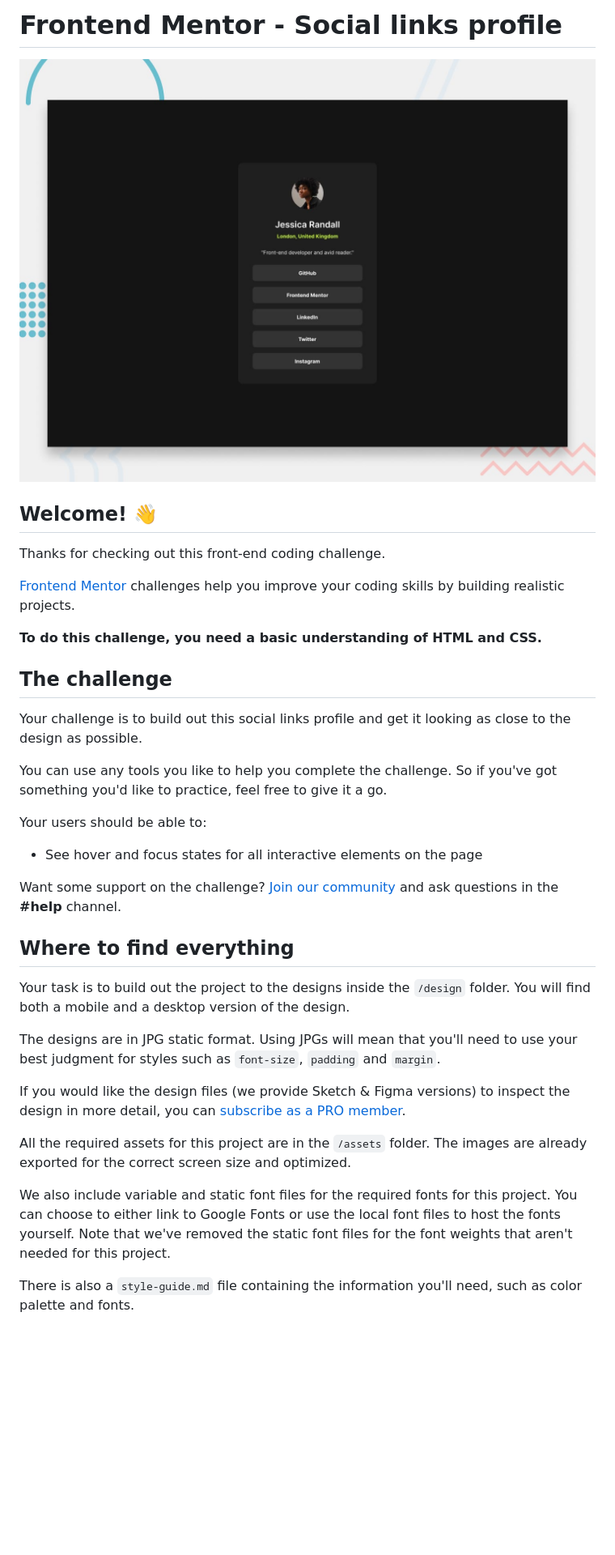
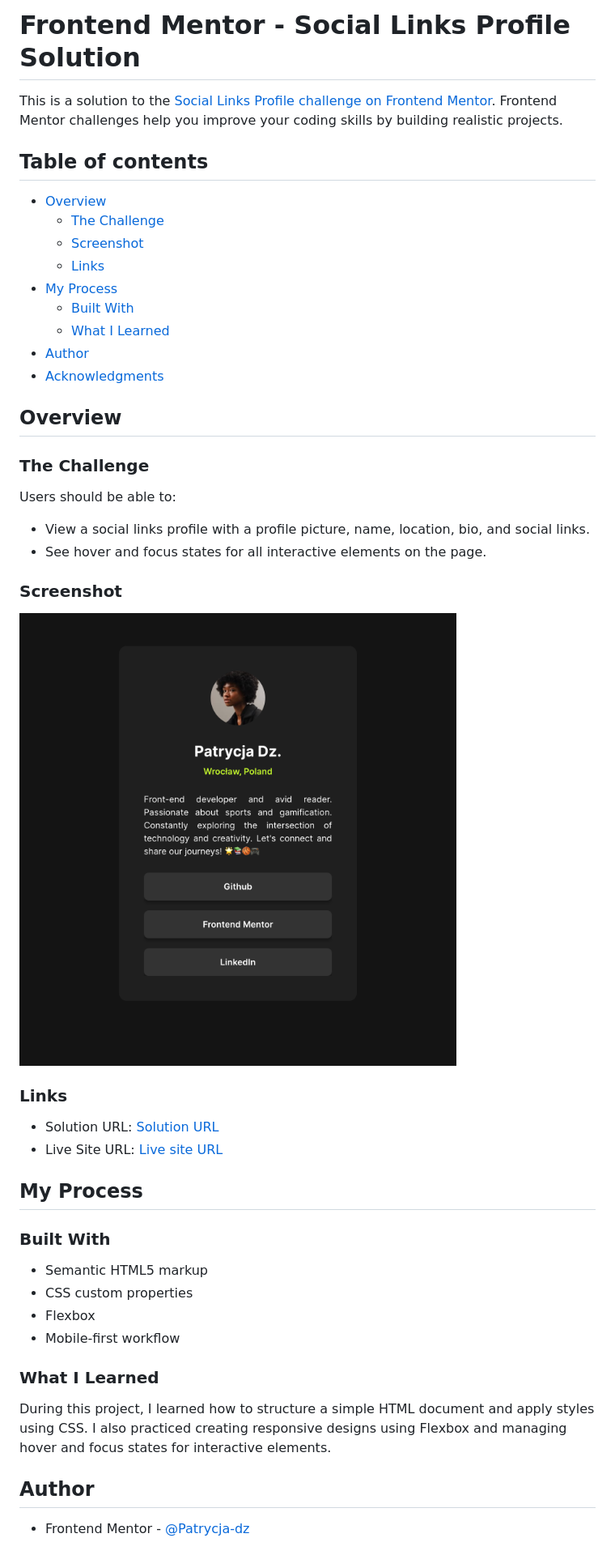
Before and after one commit to Patrycja-dz/social-links-app, a Markdown page: README.md, the part around the change printed below. Shown: that part at 81% size. Drawn GitHub-style; pictures changed too: screenshot.png (added); blank space fills up the shorter version.

```diff
--- a/README.md
+++ b/README.md
@@ -1,38 +1,51 @@
-# Frontend Mentor - Social links profile
+# Frontend Mentor - Social Links Profile Solution
 
-![Design preview for the Social links profile coding challenge](./design/desktop-preview.jpg)
+This is a solution to the [Social Links Profile challenge on Frontend Mentor](https://www.frontendmentor.io/challenges/social-links-profile-UG32l9m6dQ). Frontend Mentor challenges help you improve your coding skills by building realistic projects.
 
-## Welcome! 👋
+## Table of contents
 
-Thanks for checking out this front-end coding challenge.
+- [Overview](#overview)
+  - [The Challenge](#the-challenge)
+  - [Screenshot](#screenshot)
+  - [Links](#links)
+- [My Process](#my-process)
+  - [Built With](#built-with)
+  - [What I Learned](#what-i-learned)
+- [Author](#author)
+- [Acknowledgments](#acknowledgments)
 
-[Frontend Mentor](https://www.frontendmentor.io) challenges help you improve your coding skills by building realistic projects.
+## Overview
 
-**To do this challenge, you need a basic understanding of HTML and CSS.**
+### The Challenge
 
-## The challenge
+Users should be able to:
 
-Your challenge is to build out this social links profile and get it looking as close to the design as possible.
+- View a social links profile with a profile picture, name, location, bio, and social links.
+- See hover and focus states for all interactive elements on the page.
 
-You can use any tools you like to help you complete the challenge. So if you've got something you'd like to practice, feel free to give it a go.
+### Screenshot
 
-Your users should be able to:
+![Social Links Profile Screenshot](screenshot.png)
 
-- See hover and focus states for all interactive elements on the page
+### Links
 
-Want some support on the challenge? [Join our community](https://www.frontendmentor.io/community) and ask questions in the **#help** channel.
+- Solution URL: [Solution URL ](https://github.com/Patrycja-dz/social-links-app)
+- Live Site URL: [Live site URL](https://patrycja-dz.github.io/social-links-app/)
 
-## Where to find everything
+## My Process
 
-Your task is to build out the project to the designs inside the `/design` folder. You will find both a mobile and a desktop version of the design.
+### Built With
 
-The designs are in JPG static format. Using JPGs will mean that you'll need to use your best judgment for styles such as `font-size`, `padding` and `margin`.
+- Semantic HTML5 markup
+- CSS custom properties
+- Flexbox
+- Mobile-first workflow
 
-If you would like the design files (we provide Sketch & Figma versions) to inspect the design in more detail, you can [subscribe as a PRO member](https://www.frontendmentor.io/pro).
+### What I Learned
 
-All the required assets for this project are in the `/assets` folder. The images are already exported for the correct screen size and optimized.
+During this project, I learned how to structure a simple HTML document and apply styles using CSS. I also practiced creating responsive designs using Flexbox and managing hover and focus states for interactive elements.
 
-We also include variable and static font files for the required fonts for this project. You can choose to either link to Google Fonts or use the local font files to host the fonts yourself. Note that we've removed the static font files for the font weights that aren't needed for this project.
+## Author
 
-There is also a `style-guide.md` file containing the information you'll need, such as color palette and fonts.
+- Frontend Mentor - [@Patrycja-dz](https://www.frontendmentor.io/profile/Patrycja-dz)
 
```
Also changed, not shown: other parts of README.md (+2 -54 lines), README-template.md (deleted, +0 -110 lines).
